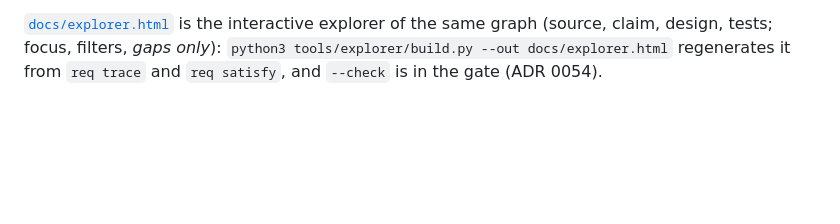
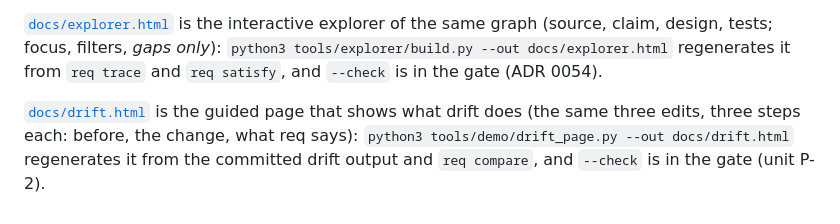
Before and after one commit to autox-my/req, a Markdown page: examples/graph/README.md, the part around the change. GitHub-like rendering; blank space fills up the shorter version.

```diff
--- a/examples/graph/README.md
+++ b/examples/graph/README.md
@@ -195,3 +195,5 @@ The overlays that are committed are this repository's own architecture, as a wor
 [`docs/architecture/drift/`](../../docs/architecture/drift/) is the worked example of drift: three edits to one claim, each made on a copy of the corpus, with the overlay, matrix and `req satisfy` output they give (`build_architecture.py --drift`).
 
 [`docs/explorer.html`](../../docs/explorer.html) is the interactive explorer of the same graph (source, claim, design, tests; focus, filters, *gaps only*): `python3 tools/explorer/build.py --out docs/explorer.html` regenerates it from `req trace` and `req satisfy`, and `--check` is in the gate (ADR 0054).
+
+[`docs/drift.html`](../../docs/drift.html) is the guided page that shows what drift does (the same three edits, three steps each: before, the change, what req says): `python3 tools/demo/drift_page.py --out docs/drift.html` regenerates it from the committed drift output and `req compare`, and `--check` is in the gate (unit P-2).
```
Also changed, not shown: docs/adr/0052-an-architecture-diagram-shows-the-claims-its-components-satisfy.md (+2 -0 lines), docs/architecture/drift/req-loosening.png (added), 7 other files.
